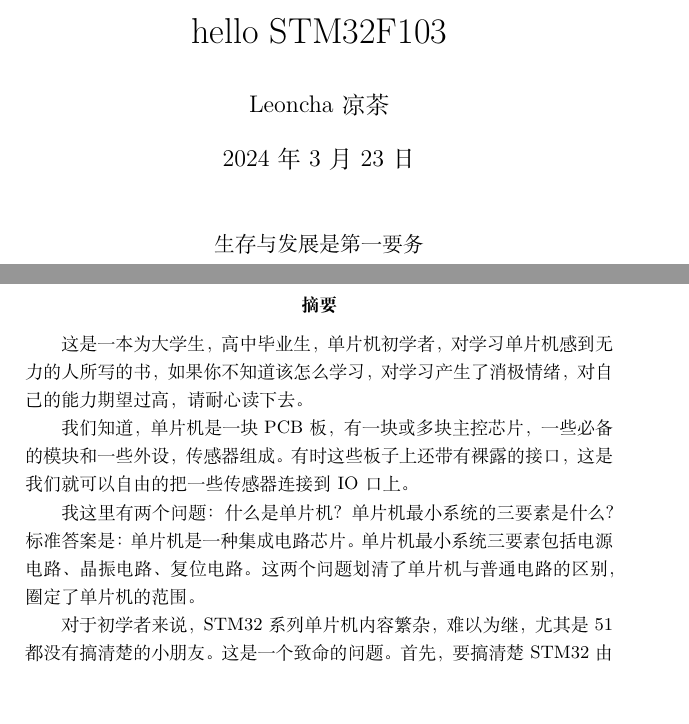
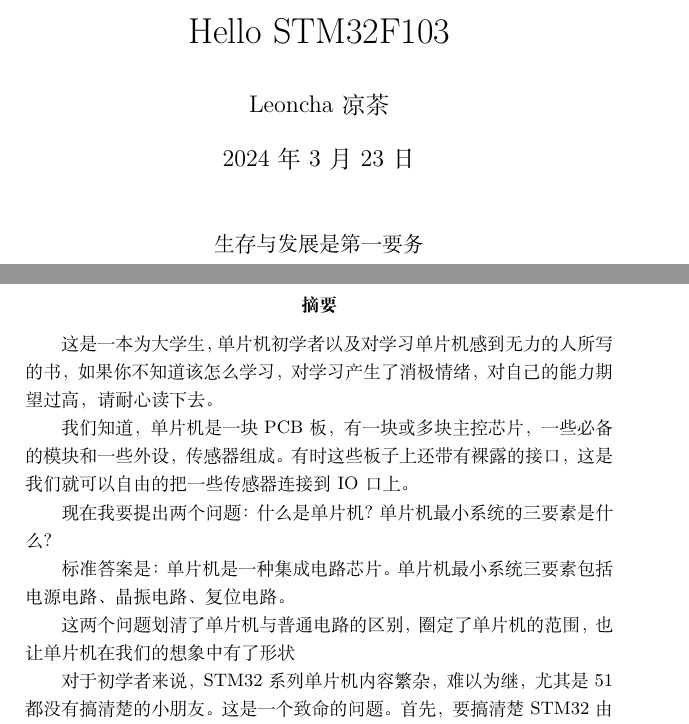
Before and after one commit to UserLeoncha/STM32F103-book, a LaTeX document (hello.tex): two parts of pages 1 and 2 of 6 before the commit and two parts of pages 1 and 2 of 7 after it, joined at a grey line, cut so that both start at the same text, the shorter picture padded with empty space. Compiled offline with XeLaTeX.

Commit message:
modified:   hello.pdf 	modified:   hello.tex

```diff
--- a/hello.tex
+++ b/hello.tex
@@ -1,25 +1,24 @@
 \documentclass[UTF8]{ctexart}
+
+\begin{document}
 
 \title{Hello STM32F103}
 \author{Leoncha凉茶}
-\title{hello STM32F103}
-
-\author{Leoncha凉茶}
-
 \date{\today}
-
-\begin{document}
 \maketitle
 \centering{生存与发展是第一要务}
+
 \newpage
-
 \begin{abstract}
-这是一本为大学生，高中毕业生，单片机初学者，对学习单片机感到无力的人所写的书，如果你不知道该怎么学习，对学习产生了消极情绪，对自己的能力期望过高，请耐心读下去。
+这是一本为大学生，单片机初学者以及对学习单片机感到无力的人所写的书，如果你不知道该怎么学习，对学习产生了消极情绪，对自己的能力期望过高，请耐心读下去。
 
 我们知道，单片机是一块PCB板，有一块或多块主控芯片，一些必备的模块和一些外设，传感器组成。有时这些板子上还带有裸露的接口，这是我们就可以自由的把一些传感器连接到IO口上。
 
-我这里有两个问题：什么是单片机？单片机最小系统的三要素是什么？
-标准答案是：单片机是一种集成电路芯片。单片机最小系统三要素包括电源电路、晶振电路、复位电路。这两个问题划清了单片机与普通电路的区别，圈定了单片机的范围。
+现在我要提出两个问题：什么是单片机？单片机最小系统的三要素是什么？
+
+标准答案是：单片机是一种集成电路芯片。单片机最小系统三要素包括电源电路、晶振电路、复位电路。
+
+这两个问题划清了单片机与普通电路的区别，圈定了单片机的范围，也让单片机在我们的想象中有了形状
 
 对于初学者来说，STM32系列单片机内容繁杂，难以为继，尤其是51都没有搞清楚的小朋友。这是一个致命的问题。首先，要搞清楚STM32由哪些部分构成，都有什么作用，有哪些应用？对于软件、云服务、物联网、机器人，STM32在这些行业中处于怎样的生态位，起到什么作用。
 
```
Also changed, not shown: hello.pdf.
